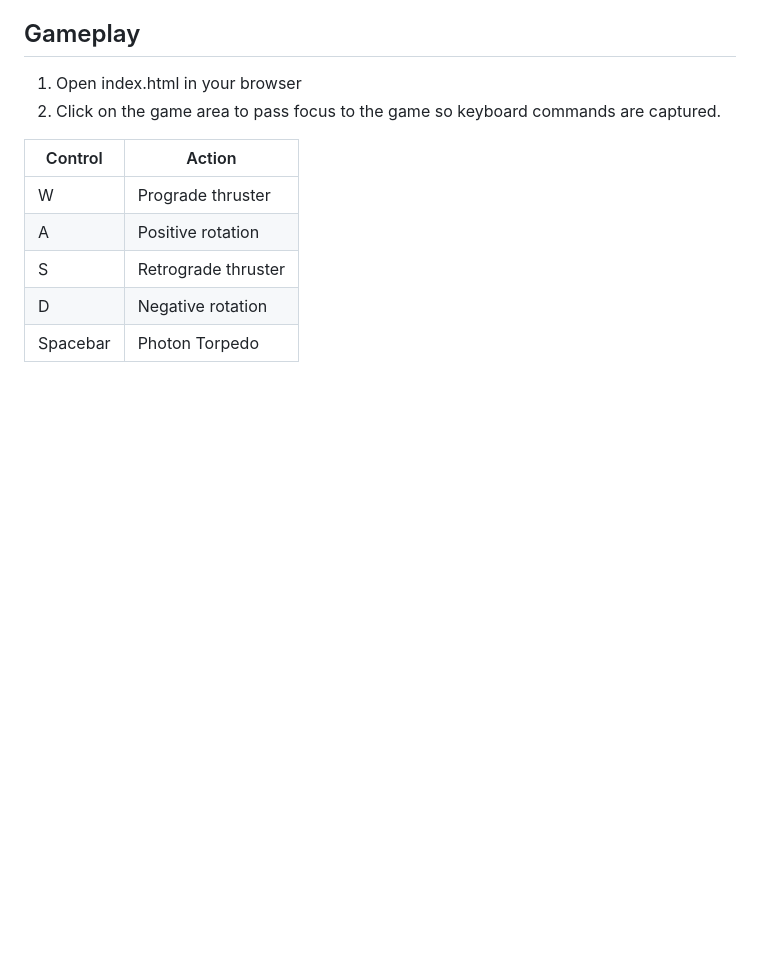
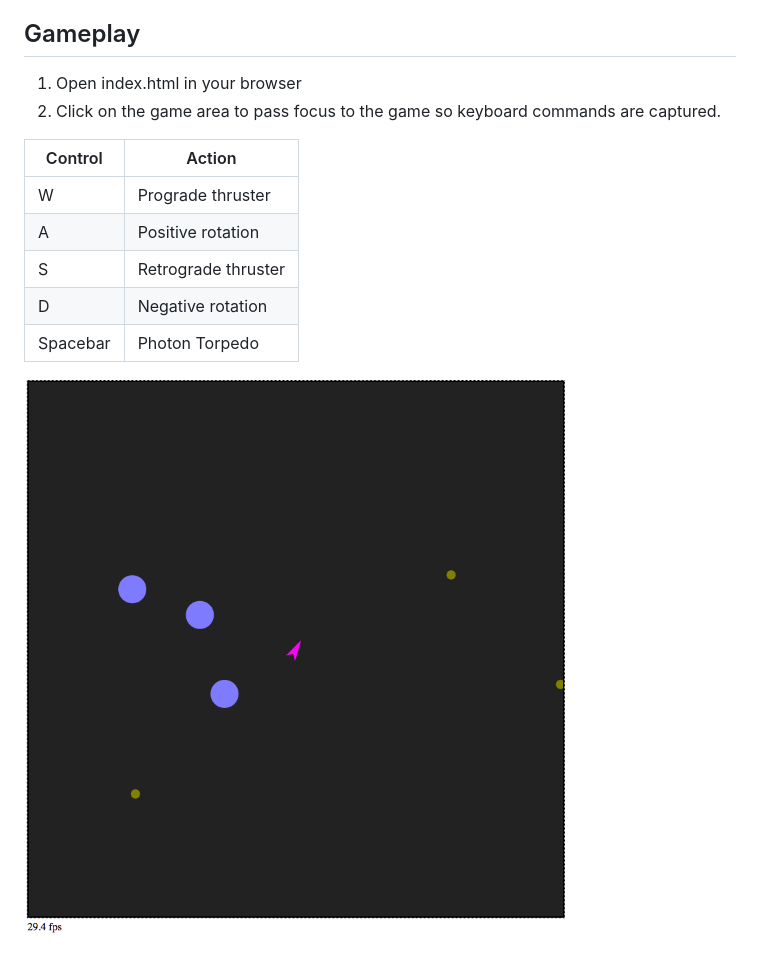
Before and after one commit to sigsegv/asteroids_js, a Markdown page: README.md, the part around the change. Drawn GitHub-style; pictures changed too: screenshot.png (added); blank space fills up the shorter version.

Commit message:
Added screenshot to readme

```diff
--- a/README.md
+++ b/README.md
@@ -15,3 +15,5 @@ A | Positive rotation
 S | Retrograde thruster
 D | Negative rotation
 Spacebar | Photon Torpedo
+
+![Image of Gameplay](./screenshot.png)
```
